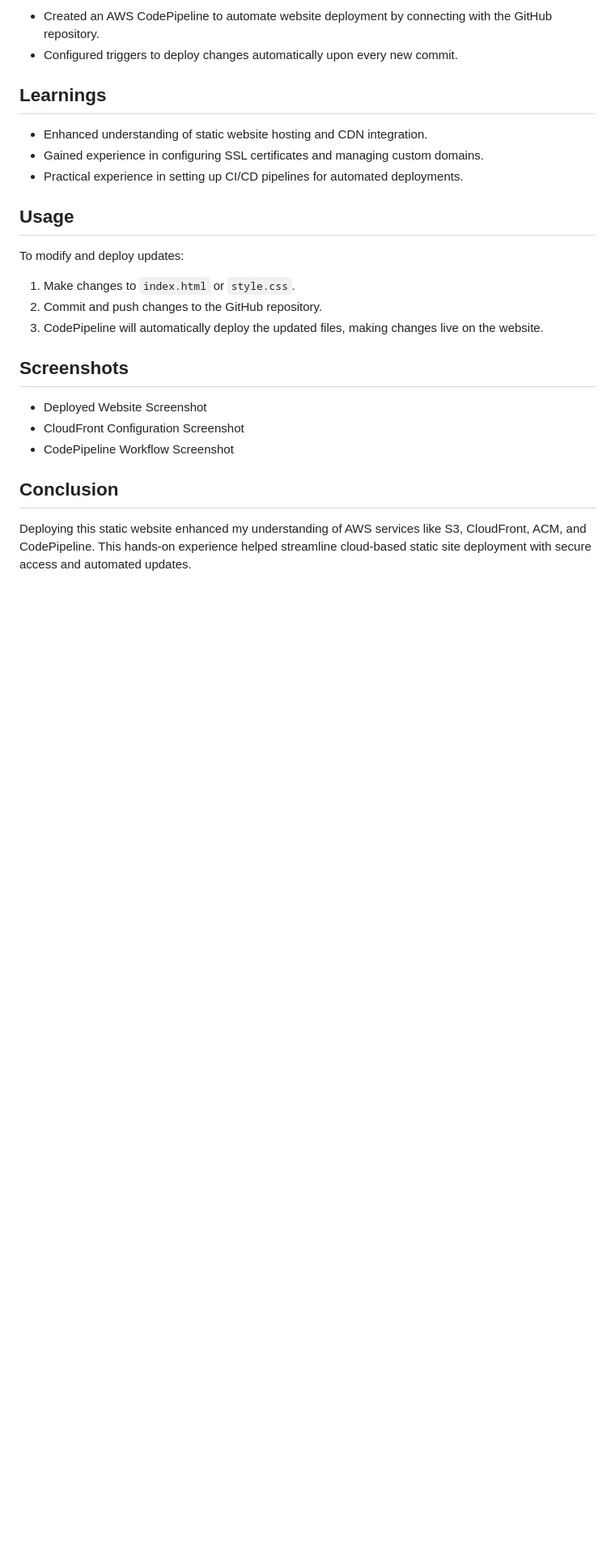
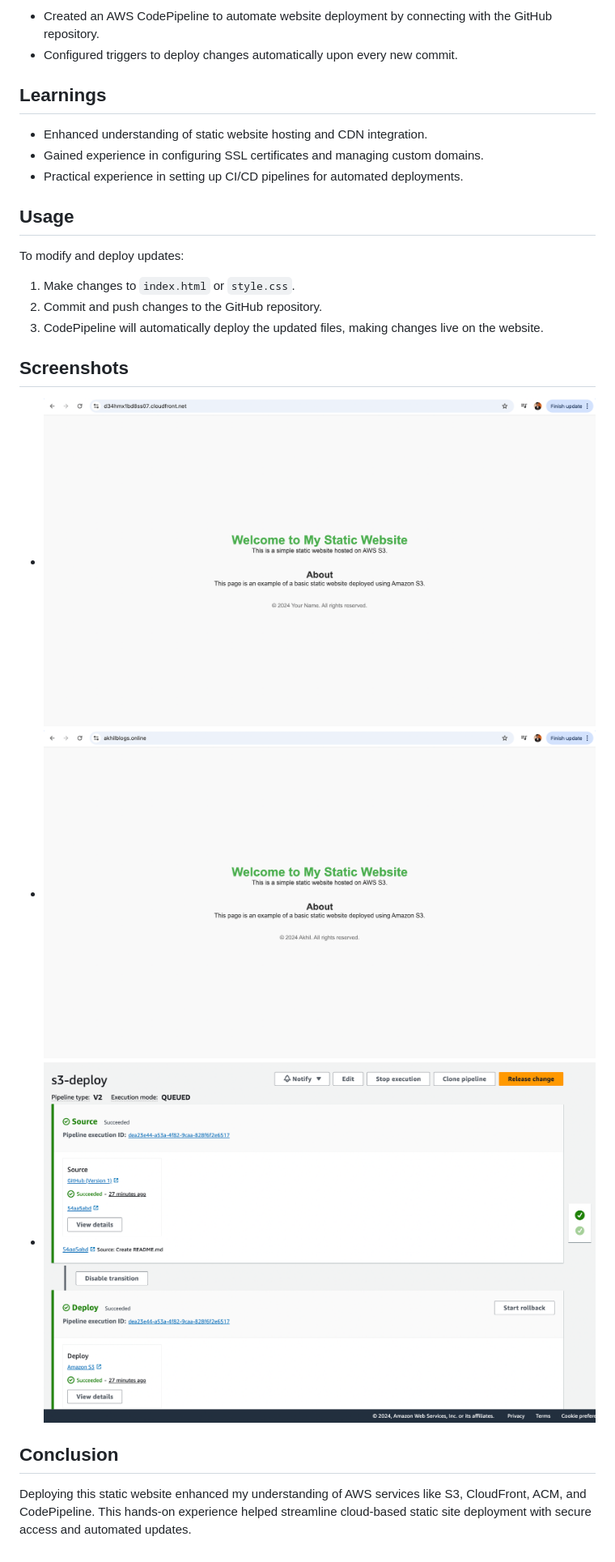
Before and after one commit to akhilsaivenkata/aws-staticWebsiteHosting, a Markdown page: README.md, the part around the change printed below. Shown: that part at 81% size. Drawn GitHub-style; pictures changed too: CodePipeline.png (added), WebSiteOnCloudFrontUrl.png (added), WebsiteOnCustomDomainUrl.png (added); blank space fills up the shorter version.

Commit message:
Commit of README edits

```diff
--- a/README.md
+++ b/README.md
@@ -50,9 +50,10 @@ To modify and deploy updates:
 3. CodePipeline will automatically deploy the updated files, making changes live on the website.
 
 ## Screenshots
-- Deployed Website Screenshot
-- CloudFront Configuration Screenshot
-- CodePipeline Workflow Screenshot
+- ![Deployed Website Screenshot on CloudFront Url](WebSiteOnCloudFrontUrl.png)
+- ![Deployed Website Screenshot on Custom Domain Url](WebsiteOnCustomDomainUrl.png)
+- ![CodePipeline Workflow](CodePipeline.png)
+
 
 ## Conclusion
 Deploying this static website enhanced my understanding of AWS services like S3, CloudFront, ACM, and CodePipeline. This hands-on experience helped streamline cloud-based static site deployment with secure access and automated updates.
```
Also changed, not shown: other parts of README.md (+1 -1 lines), 1 other file.
